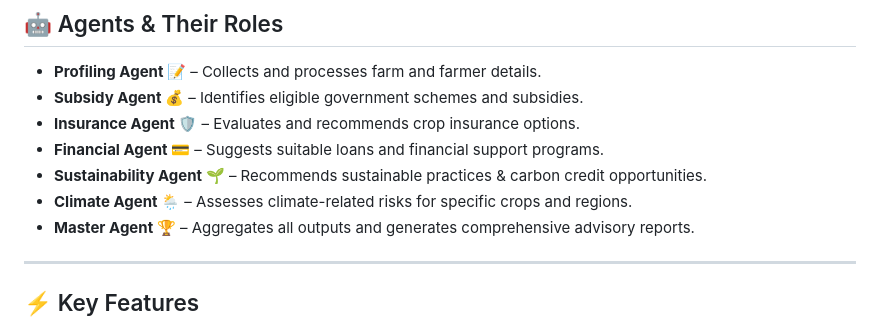
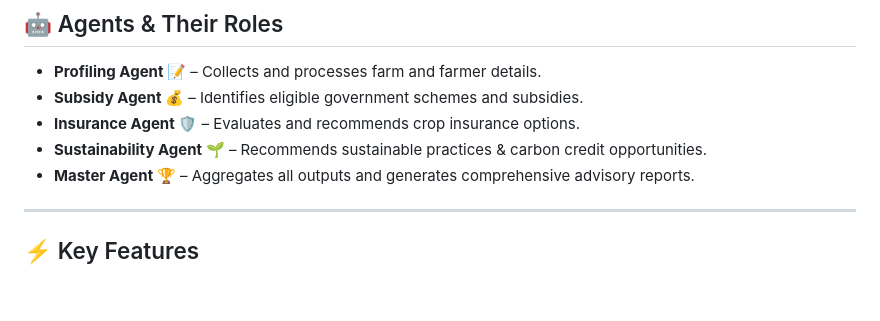
Before and after one commit to Ankitaghavate/AgriAgent-AI, a Markdown page: README.md, the part around the change. GitHub-like rendering; blank space fills up the shorter version.

Commit message:
Remove duplicate agent entries in README
Removed duplicate entries for Insurance and Climate Agents.

```diff
--- a/README.md
+++ b/README.md
@@ -23,9 +23,7 @@ With structured farm inputs and a **knowledge base of 100+ crops and schemes**,
 - **Profiling Agent 📝** – Collects and processes farm and farmer details.
 - **Subsidy Agent 💰** – Identifies eligible government schemes and subsidies.
 - **Insurance Agent 🛡️** – Evaluates and recommends crop insurance options.
-- **Financial Agent 💳** – Suggests suitable loans and financial support programs.
 - **Sustainability Agent 🌱** – Recommends sustainable practices & carbon credit opportunities.
-- **Climate Agent 🌦️** – Assesses climate-related risks for specific crops and regions.
 - **Master Agent 🏆** – Aggregates all outputs and generates comprehensive advisory reports.
 
 ---
```
